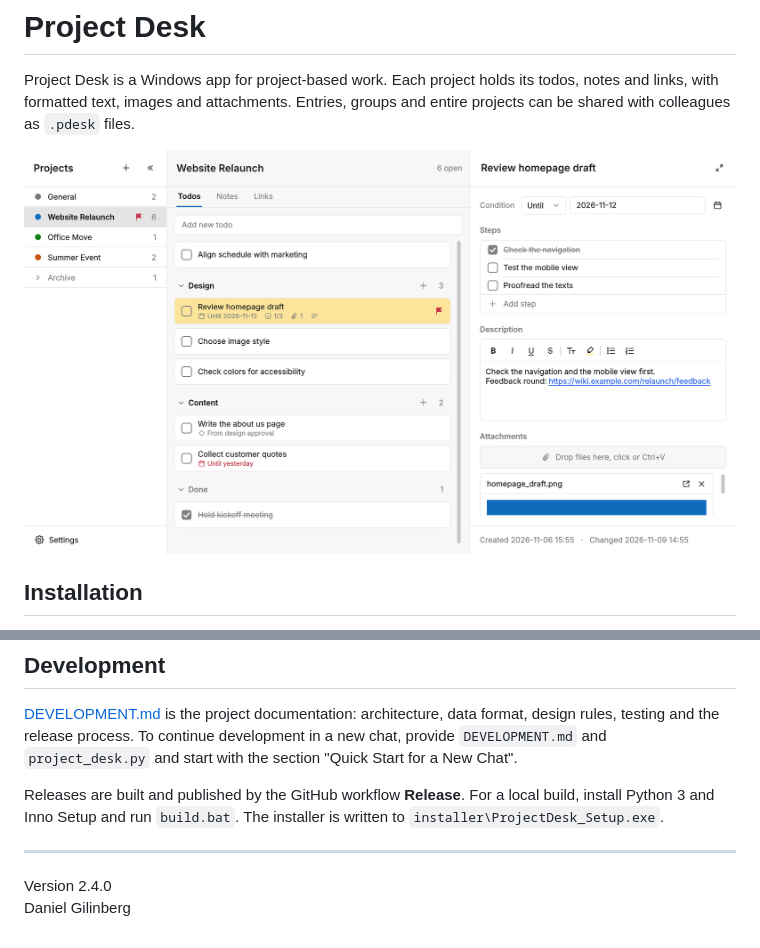
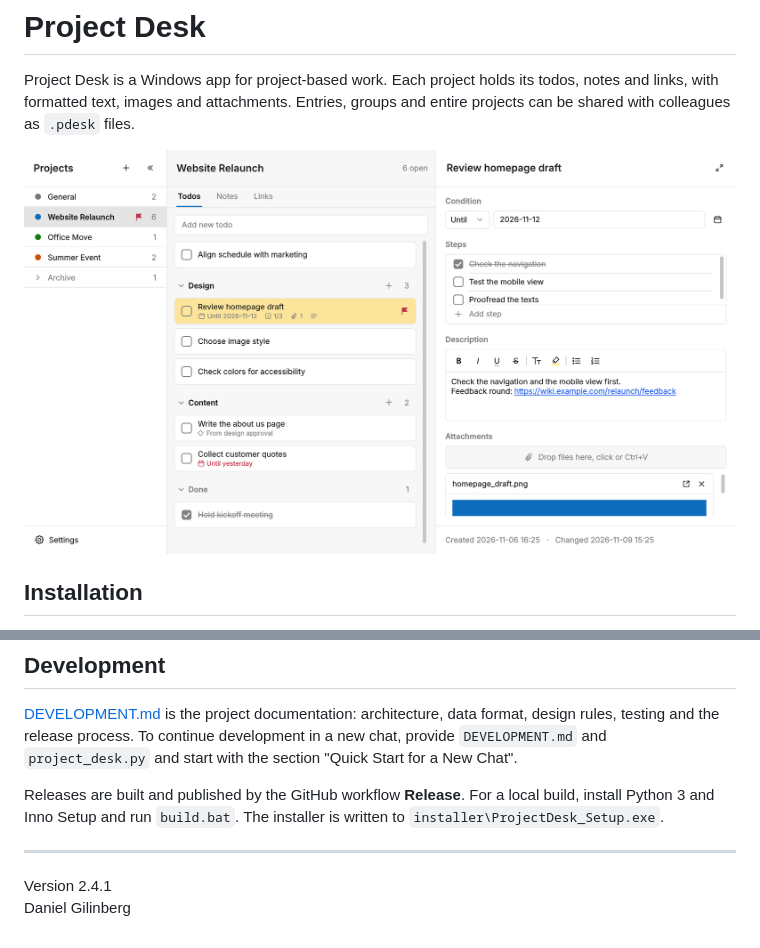
Before and after one commit to giliiiD/ProjectDesk, a Markdown page: README.md, 2 parts joined by grey strips. Drawn GitHub-style; pictures changed too: docs/screenshot.png.

```diff
--- a/README.md
+++ b/README.md
@@ -24,5 +24,5 @@ Releases are built and published by the GitHub workflow **Release**. For a local
 
 ---
 
-Version 2.4.0
+Version 2.4.1
 Daniel Gilinberg
```
Also changed, not shown: DEVELOPMENT.md (+16 -2 lines), 3 other files.
